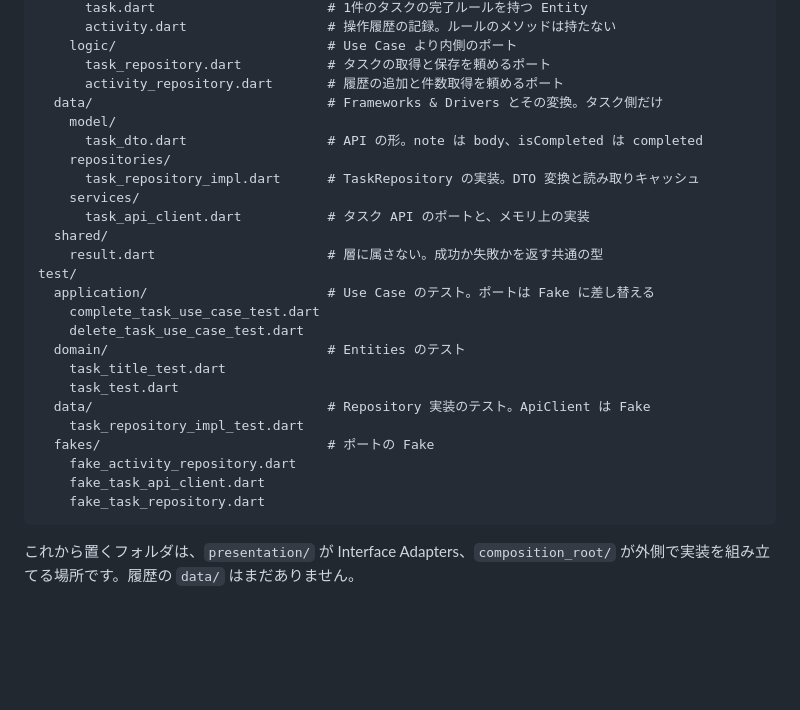
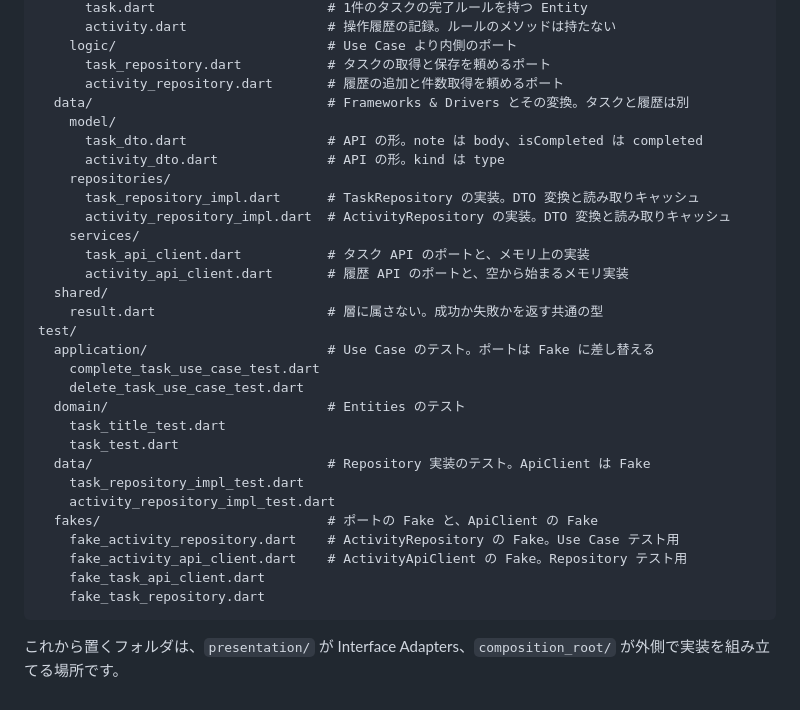
Before and after one commit to yukimiyake0607/flutter_clean_architecture_sample, a Markdown page: README.md, the part around the change. Drawn GitHub-style; blank space fills up the shorter version.

Commit message:
doc: README.mdにActivity関連のDTOとリポジトリの説明を追加

````diff
--- a/README.md
+++ b/README.md
@@ -27,13 +27,16 @@ lib/
     logic/                           # Use Case より内側のポート
       task_repository.dart           # タスクの取得と保存を頼めるポート
       activity_repository.dart       # 履歴の追加と件数取得を頼めるポート
-  data/                              # Frameworks & Drivers とその変換。タスク側だけ
+  data/                              # Frameworks & Drivers とその変換。タスクと履歴は別
     model/
       task_dto.dart                  # API の形。note は body、isCompleted は completed
+      activity_dto.dart              # API の形。kind は type
     repositories/
       task_repository_impl.dart      # TaskRepository の実装。DTO 変換と読み取りキャッシュ
+      activity_repository_impl.dart  # ActivityRepository の実装。DTO 変換と読み取りキャッシュ
     services/
       task_api_client.dart           # タスク API のポートと、メモリ上の実装
+      activity_api_client.dart       # 履歴 API のポートと、空から始まるメモリ実装
   shared/
     result.dart                      # 層に属さない。成功か失敗かを返す共通の型
 test/
@@ -45,10 +48,12 @@ test/
     task_test.dart
   data/                              # Repository 実装のテスト。ApiClient は Fake
     task_repository_impl_test.dart
-  fakes/                             # ポートの Fake
-    fake_activity_repository.dart
+    activity_repository_impl_test.dart
+  fakes/                             # ポートの Fake と、ApiClient の Fake
+    fake_activity_repository.dart    # ActivityRepository の Fake。Use Case テスト用
+    fake_activity_api_client.dart    # ActivityApiClient の Fake。Repository テスト用
     fake_task_api_client.dart
     fake_task_repository.dart
 ```
 
-これから置くフォルダは、`presentation/` が Interface Adapters、`composition_root/` が外側で実装を組み立てる場所です。履歴の `data/` はまだありません。
+これから置くフォルダは、`presentation/` が Interface Adapters、`composition_root/` が外側で実装を組み立てる場所です。
````
